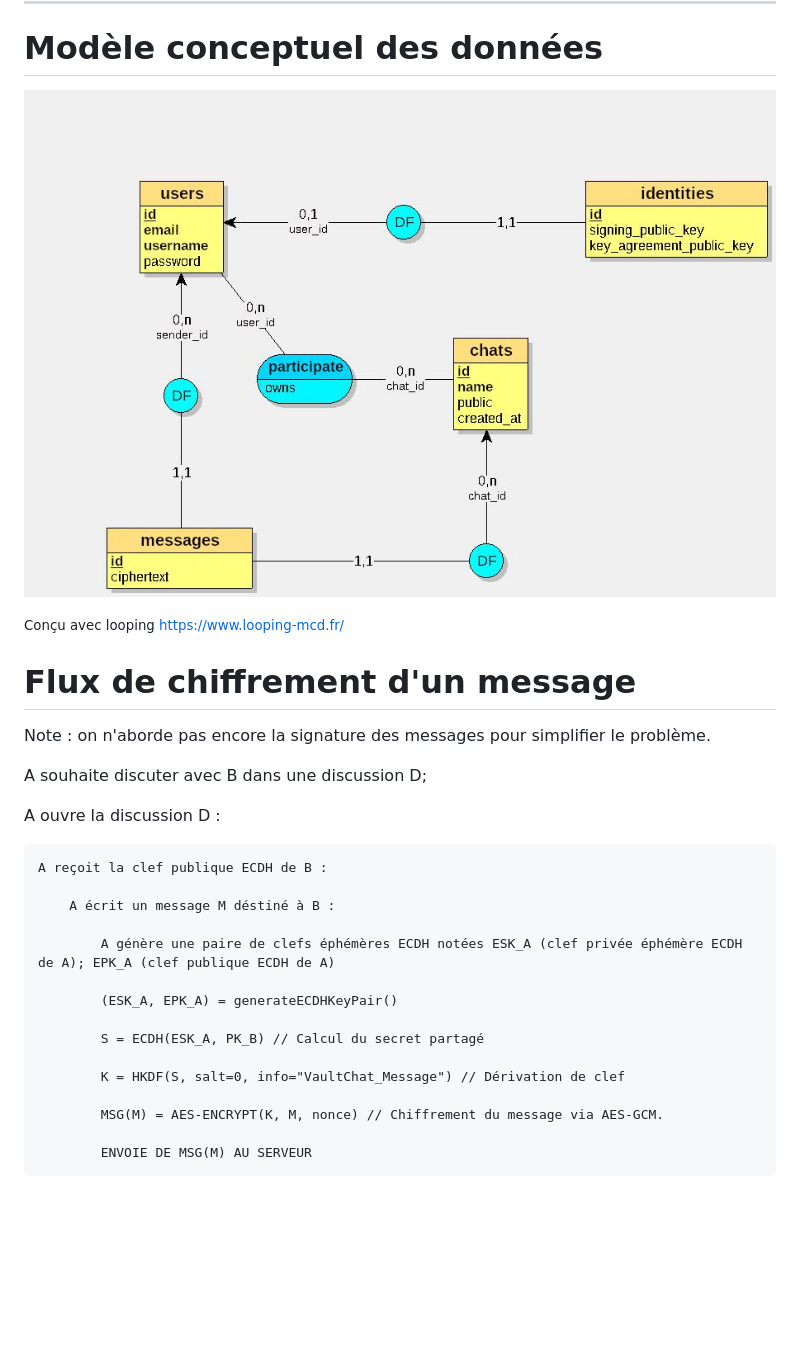
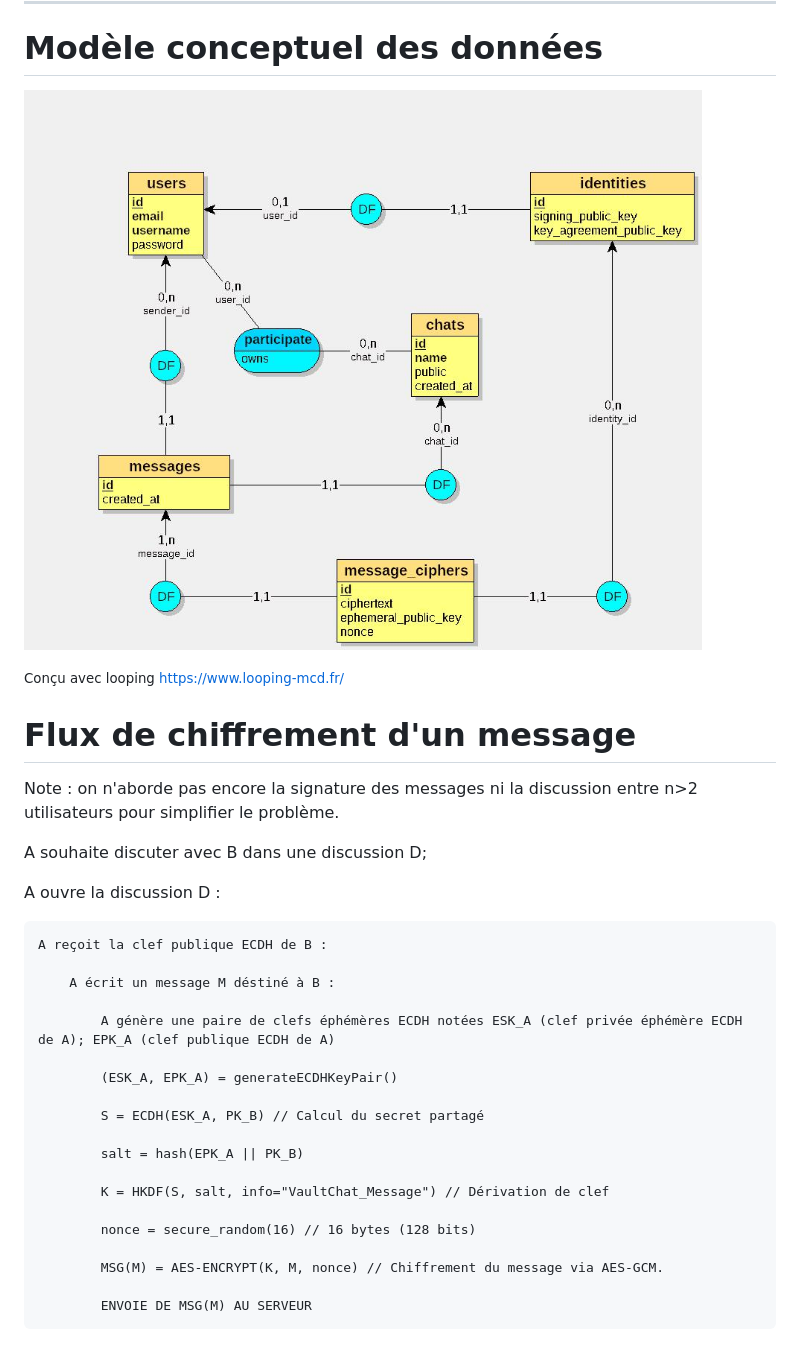
Before and after one commit to DevBlocks42/VaultChat, a Markdown page: README.md, the part around the change. Rendered like a GitHub page; pictures changed too: MCD_VaultChat.jpg; blank space fills up the shorter version.

Commit message:
Mise à jour modèle entité-association

```diff
--- a/README.md
+++ b/README.md
@@ -50,7 +50,7 @@ Le projet repose sur une conception cryptographique moderne :
 
 # Flux de chiffrement d'un message
 
-Note : on n'aborde pas encore la signature des messages pour simplifier le problème.
+Note : on n'aborde pas encore la signature des messages ni la discussion entre n>2 utilisateurs pour simplifier le problème.
 
 A souhaite discuter avec B dans une discussion D;
 
@@ -66,7 +66,11 @@ A ouvre la discussion D :
 
 			S = ECDH(ESK_A, PK_B) // Calcul du secret partagé
 
-			K = HKDF(S, salt=0, info="VaultChat_Message") // Dérivation de clef
+			salt = hash(EPK_A || PK_B)
+
+			K = HKDF(S, salt, info="VaultChat_Message") // Dérivation de clef
+
+			nonce = secure_random(16) // 16 bytes (128 bits)
 
 			MSG(M) = AES-ENCRYPT(K, M, nonce) // Chiffrement du message via AES-GCM.
 
```
Also changed, not shown: 2 other files.
